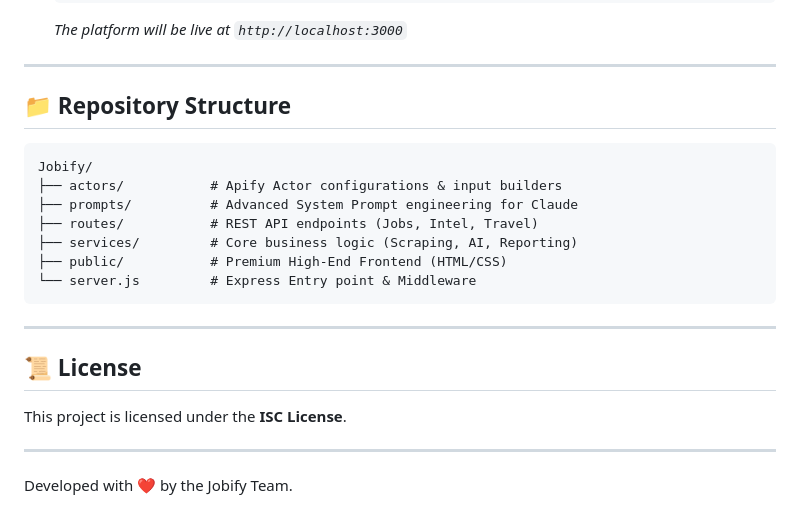
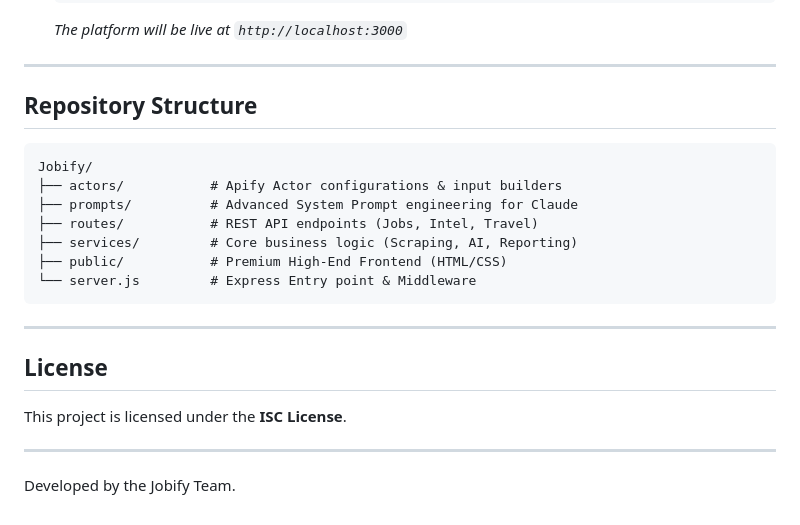
Before and after one commit to sensivam30-aitech/Jobify, a Markdown page: README.md, the part around one of its changes. GitHub-like rendering.

Commit message:
Update README formatting and content

````diff
--- a/README.md
+++ b/README.md
@@ -126,7 +126,7 @@ graph TD
 
 ---
 
-## 📁 Repository Structure
+##  Repository Structure
 
 ```text
 Jobify/
@@ -140,10 +140,10 @@ Jobify/
 
 ---
 
-## 📜 License
+##  License
 
 This project is licensed under the **ISC License**.
 
 ---
 
-Developed with ❤️ by the Jobify Team.
+Developed  by the Jobify Team.
````
Also changed, not shown: other parts of README.md (+11 -11 lines).
